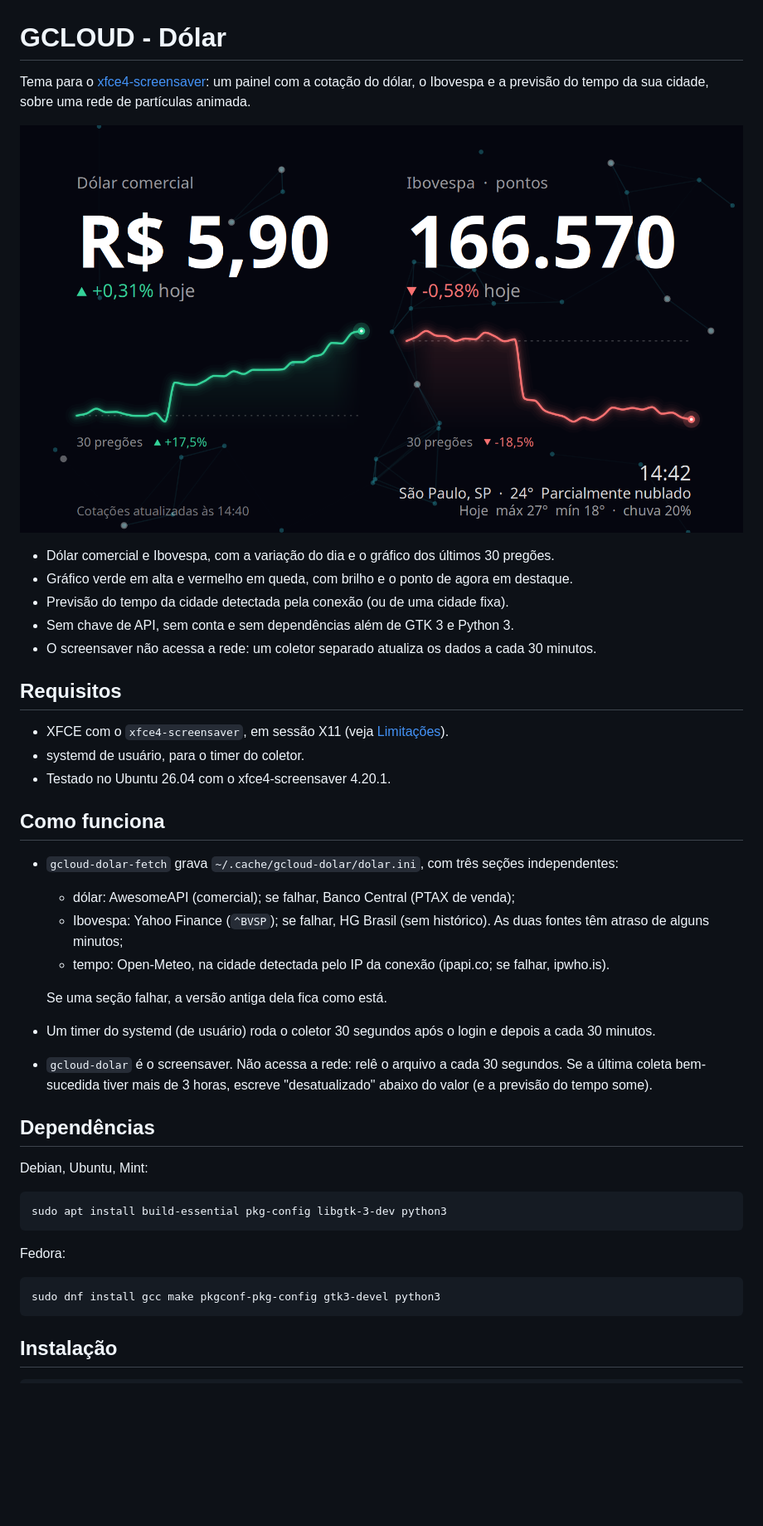
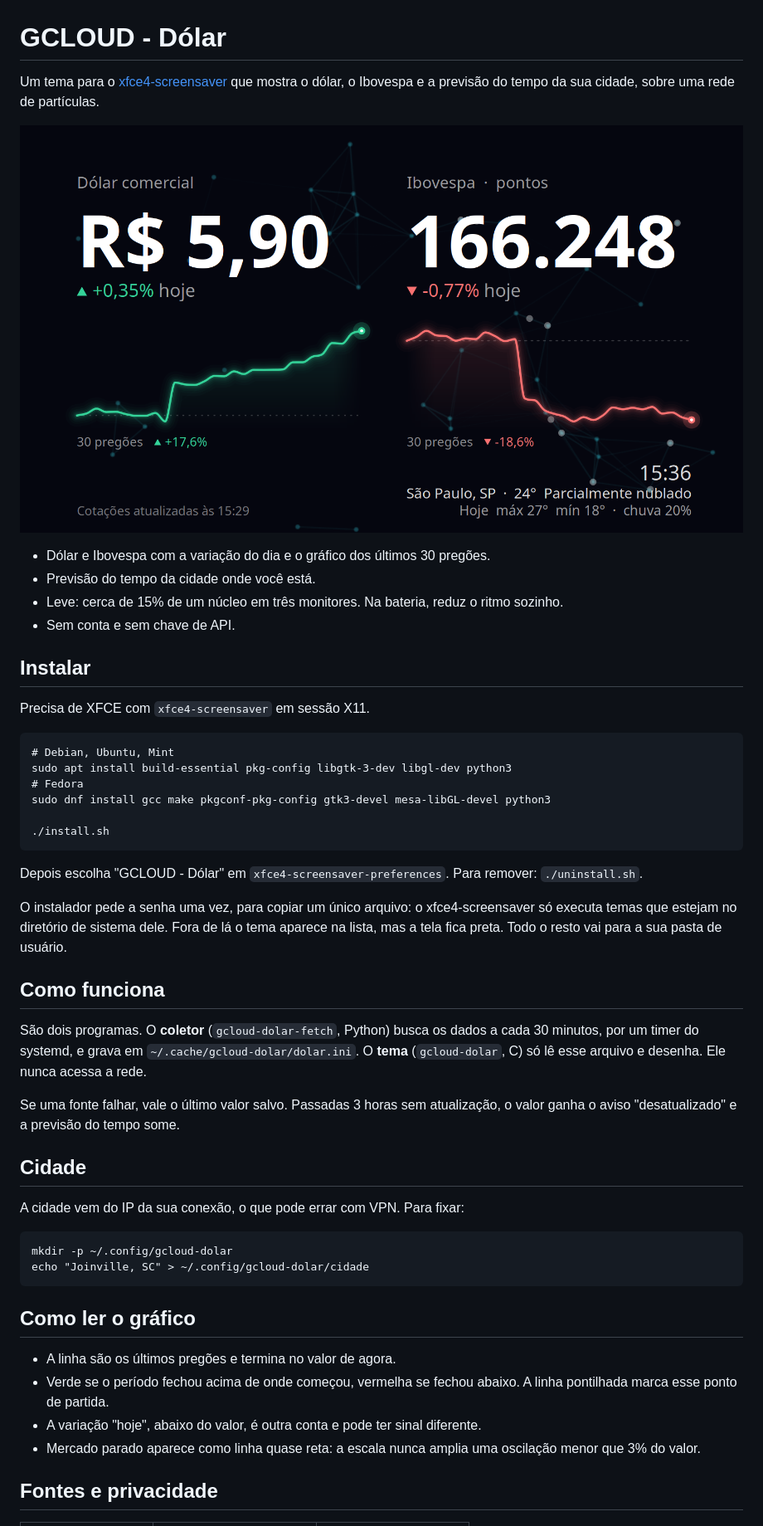
Before and after one commit to julianol1berato/gcloud-dolar-saver, a Markdown page: README.md, the part around one of its changes. Shown at 83% size. GitHub-like rendering; pictures changed too: docs/screenshot.png; blank space fills up the shorter version.

```diff
--- a/README.md
+++ b/README.md
@@ -1,44 +1,56 @@
 # GCLOUD - Dólar
 
-Tema para o [xfce4-screensaver](https://docs.xfce.org/apps/xfce4-screensaver/start): um painel com a
-cotação do dólar, o Ibovespa e a previsão do tempo da sua cidade, sobre uma rede de partículas animada.
+Um tema para o [xfce4-screensaver](https://docs.xfce.org/apps/xfce4-screensaver/start) que mostra o
+dólar, o Ibovespa e a previsão do tempo da sua cidade, sobre uma rede de partículas.
 
 ![Painel com dólar, Ibovespa e previsão do tempo](docs/screenshot.png)
 
-- Dólar comercial e Ibovespa, com a variação do dia e o gráfico dos últimos 30 pregões.
-- Gráfico verde em alta e vermelho em queda, com brilho e o ponto de agora em destaque.
-- Previsão do tempo da cidade detectada pela conexão (ou de uma cidade fixa).
-- Sem chave de API, sem conta e sem dependências além de GTK 3 e Python 3.
-- O screensaver não acessa a rede: um coletor separado atualiza os dados a cada 30 minutos.
+- Dólar e Ibovespa com a variação do dia e o gráfico dos últimos 30 pregões.
+- Previsão do tempo da cidade onde você está.
+- Leve: cerca de 15% de um núcleo em três monitores. Na bateria, reduz o ritmo sozinho.
+- Sem conta e sem chave de API.
 
-## Requisitos
+## Instalar
 
-- XFCE com o `xfce4-screensaver`, em sessão X11 (veja [Limitações](#limitações)).
-- systemd de usuário, para o timer do coletor.
-- Testado no Ubuntu 26.04 com o xfce4-screensaver 4.20.1.
+Precisa de XFCE com `xfce4-screensaver` em sessão X11.
+
+    # Debian, Ubuntu, Mint
+    sudo apt install build-essential pkg-config libgtk-3-dev libgl-dev python3
+    # Fedora
+    sudo dnf install gcc make pkgconf-pkg-config gtk3-devel mesa-libGL-devel python3
+
+    ./install.sh
+
+Depois escolha "GCLOUD - Dólar" em `xfce4-screensaver-preferences`. Para remover: `./uninstall.sh`.
+
+O instalador pede a senha uma vez, para copiar um único arquivo: o xfce4-screensaver só
+executa temas que estejam no diretório de sistema dele. Fora de lá o tema aparece na lista,
+mas a tela fica preta. Todo o resto vai para a sua pasta de usuário.
 
 ## Como funciona
 
-- `gcloud-dolar-fetch` grava `~/.cache/gcloud-dolar/dolar.ini`, com três seções independentes:
-  - dólar: AwesomeAPI (comercial); se falhar, Banco Central (PTAX de venda);
-  - Ibovespa: Yahoo Finance (`^BVSP`); se falhar, HG Brasil (sem histórico). As duas fontes têm atraso de alguns minutos;
-  - tempo: Open-Meteo, na cidade detectada pelo IP da conexão (ipapi.co; se falhar, ipwho.is).
+São dois programas. O **coletor** (`gcloud-dolar-fetch`, Python) busca os dados a cada 30
+minutos, por um timer do systemd, e grava em `~/.cache/gcloud-dolar/dolar.ini`. O **tema**
+(`gcloud-dolar`, C) só lê esse arquivo e desenha. Ele nunca acessa a rede.
 
-  Se uma seção falhar, a versão antiga dela fica como está.
-- Um timer do systemd (de usuário) roda o coletor 30 segundos após o login e depois a cada 30 minutos.
-- `gcloud-dolar` é o screensaver. Não acessa a rede: relê o arquivo a cada 30 segundos.
-  Se a última coleta bem-sucedida tiver mais de 3 horas, escreve "desatualizado" abaixo do valor
-  (e a previsão do tempo some).
+Se uma fonte falhar, vale o último valor salvo. Passadas 3 horas sem atualização, o valor
+ganha o aviso "desatualizado" e a previsão do tempo some.
 
-## Dependências
+## Cidade
 
-Debian, Ubuntu, Mint:
+A cidade vem do IP da sua conexão, o que pode errar com VPN. Para fixar:
 
-    sudo apt install build-essential pkg-config libgtk-3-dev python3
+    mkdir -p ~/.config/gcloud-dolar
+    echo "Joinville, SC" > ~/.config/gcloud-dolar/cidade
 
-Fedora:
+## Como ler o gráfico
 
-    sudo dnf install gcc make pkgconf-pkg-config gtk3-devel python3
+- A linha são os últimos pregões e termina no valor de agora.
+- Verde se o período fechou acima de onde começou, vermelha se fechou abaixo. A linha
+  pontilhada marca esse ponto de partida.
+- A variação "hoje", abaixo do valor, é outra conta e pode ter sinal diferente.
+- Mercado parado aparece como linha quase reta: a escala nunca amplia uma oscilação menor
+  que 3% do valor.
 
-## Instalação
+## Fontes e privacidade
 
```
Also changed, not shown: other parts of README.md (+63 -63 lines), 6 other files.
